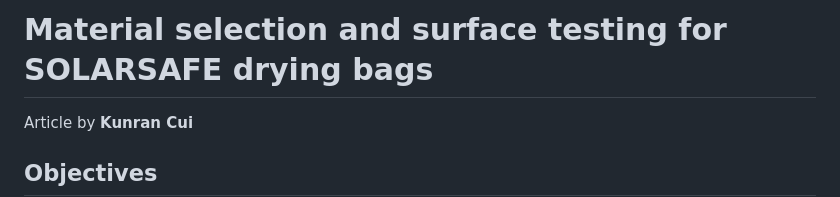
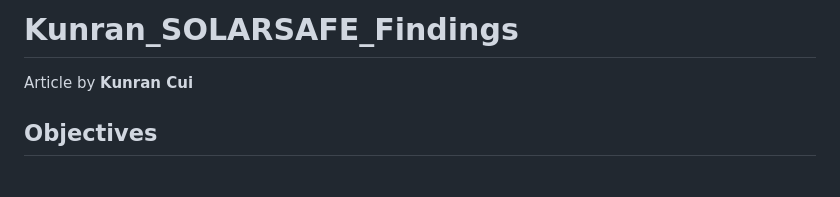
Before and after one commit to kunranc/GM2-SOLARSAFE-Materials-team, a Markdown page: Individual Findings/material-selection-and-surface-testing-kunran.md, the part around the change. GitHub-like rendering; blank space fills up the shorter version.

```diff
--- a/Individual Findings/material-selection-and-surface-testing-kunran.md
+++ b/Individual Findings/material-selection-and-surface-testing-kunran.md
@@ -1,4 +1,4 @@
-# Material selection and surface testing for SOLARSAFE drying bags
+# Kunran_SOLARSAFE_Findings
 
 Article by **Kunran Cui**
 
```
